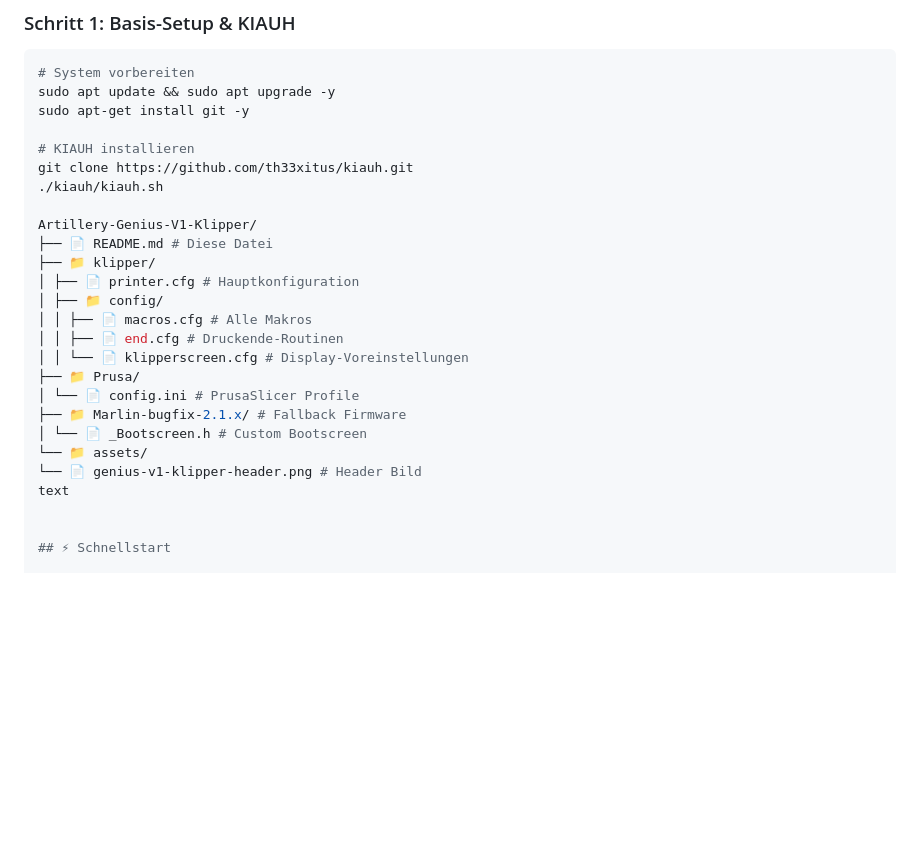
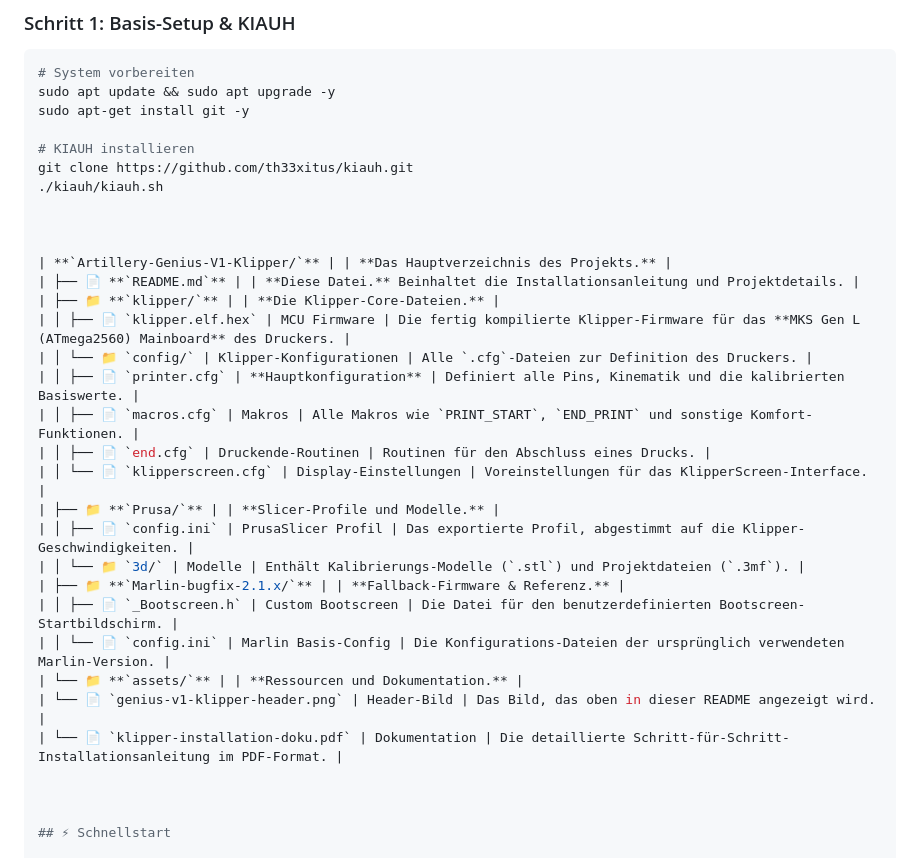
Before and after one commit to DavidSoftware1/klipper-config-artillery-genius-v1, a Markdown page: README.md, the part around the change. Drawn GitHub-style; blank space fills up the shorter version.

```diff
--- a/README.md
+++ b/README.md
@@ -53,21 +53,27 @@ sudo apt-get install git -y
 git clone https://github.com/th33xitus/kiauh.git
 ./kiauh/kiauh.sh
 
-Artillery-Genius-V1-Klipper/
-├── 📄 README.md # Diese Datei
-├── 📁 klipper/
-│ ├── 📄 printer.cfg # Hauptkonfiguration
-│ ├── 📁 config/
-│ │ ├── 📄 macros.cfg # Alle Makros
-│ │ ├── 📄 end.cfg # Druckende-Routinen
-│ │ └── 📄 klipperscreen.cfg # Display-Voreinstellungen
-├── 📁 Prusa/
-│ └── 📄 config.ini # PrusaSlicer Profile
-├── 📁 Marlin-bugfix-2.1.x/ # Fallback Firmware
-│ └── 📄 _Bootscreen.h # Custom Bootscreen
-└── 📁 assets/
-└── 📄 genius-v1-klipper-header.png # Header Bild
-text
+
+
+| **`Artillery-Genius-V1-Klipper/`** | | **Das Hauptverzeichnis des Projekts.** |
+| ├── 📄 **`README.md`** | | **Diese Datei.** Beinhaltet die Installationsanleitung und Projektdetails. |
+| ├── 📁 **`klipper/`** | | **Die Klipper-Core-Dateien.** |
+| │ ├── 📄 `klipper.elf.hex` | MCU Firmware | Die fertig kompilierte Klipper-Firmware für das **MKS Gen L (ATmega2560) Mainboard** des Druckers. |
+| │ └── 📁 `config/` | Klipper-Konfigurationen | Alle `.cfg`-Dateien zur Definition des Druckers. |
+| │ ├── 📄 `printer.cfg` | **Hauptkonfiguration** | Definiert alle Pins, Kinematik und die kalibrierten Basiswerte. |
+| │ ├── 📄 `macros.cfg` | Makros | Alle Makros wie `PRINT_START`, `END_PRINT` und sonstige Komfort-Funktionen. |
+| │ ├── 📄 `end.cfg` | Druckende-Routinen | Routinen für den Abschluss eines Drucks. |
+| │ └── 📄 `klipperscreen.cfg` | Display-Einstellungen | Voreinstellungen für das KlipperScreen-Interface. |
+| ├── 📁 **`Prusa/`** | | **Slicer-Profile und Modelle.** |
+| │ ├── 📄 `config.ini` | PrusaSlicer Profil | Das exportierte Profil, abgestimmt auf die Klipper-Geschwindigkeiten. |
+| │ └── 📁 `3d/` | Modelle | Enthält Kalibrierungs-Modelle (`.stl`) und Projektdateien (`.3mf`). |
+| ├── 📁 **`Marlin-bugfix-2.1.x/`** | | **Fallback-Firmware & Referenz.** |
+| │ ├── 📄 `_Bootscreen.h` | Custom Bootscreen | Die Datei für den benutzerdefinierten Bootscreen-Startbildschirm. |
+| │ └── 📄 `config.ini` | Marlin Basis-Config | Die Konfigurations-Dateien der ursprünglich verwendeten Marlin-Version. |
+| └── 📁 **`assets/`** | | **Ressourcen und Dokumentation.** |
+| └── 📄 `genius-v1-klipper-header.png` | Header-Bild | Das Bild, das oben in dieser README angezeigt wird. |
+| └── 📄 `klipper-installation-doku.pdf` | Dokumentation | Die detaillierte Schritt-für-Schritt-Installationsanleitung im PDF-Format. |
+
 
 
 ## ⚡ Schnellstart
```
